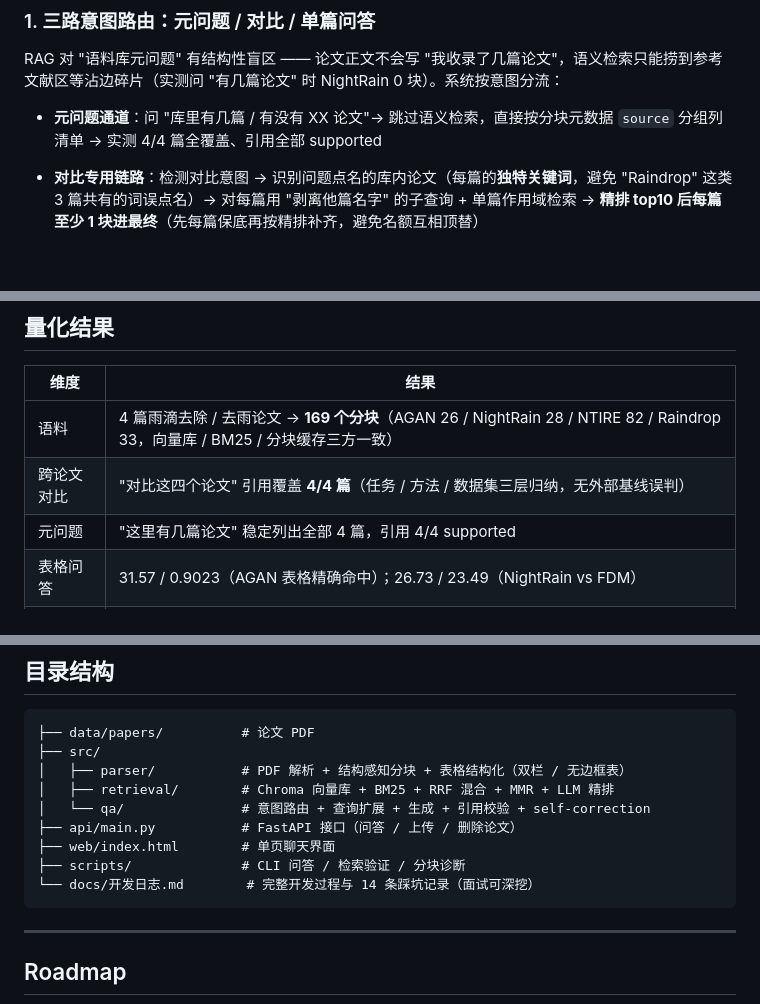
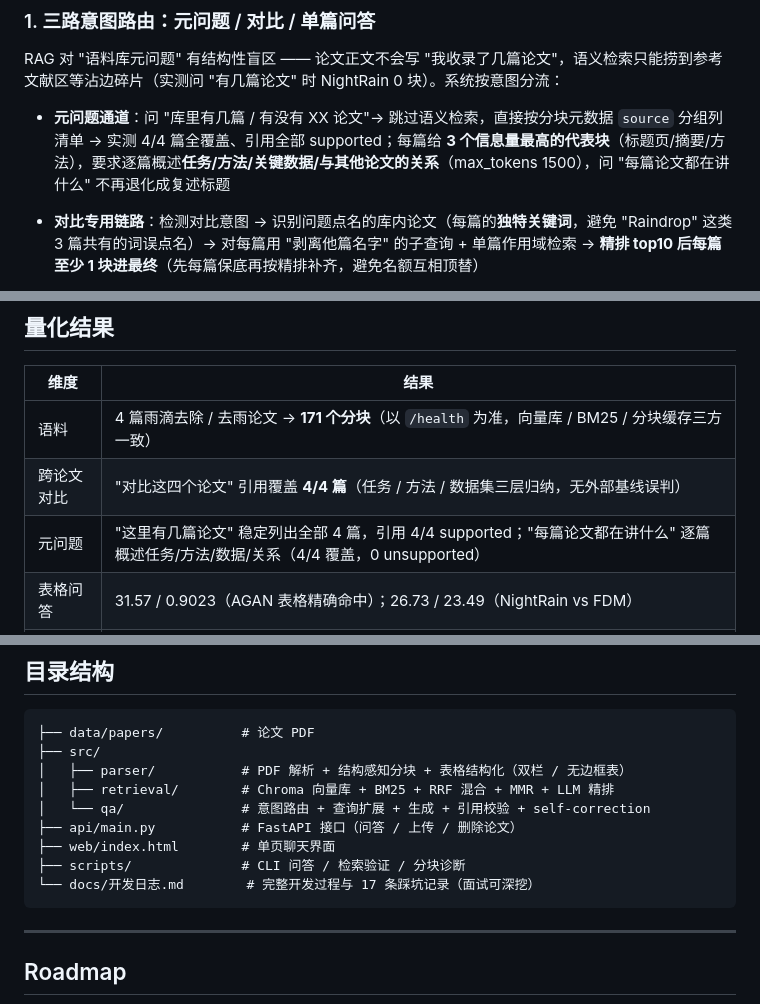
Before and after one commit to Xushule/paper-rag-assistant, a Markdown page: README.md, 3 parts joined by grey strips. Rendered like a GitHub page; blank space fills up the shorter version.

Commit message:
docs: 元问题详细化/References全文/分类断言/import修复同步 README 与开发日志（踩坑 17 条），块数 169→171

````diff
--- a/README.md
+++ b/README.md
@@ -78,7 +78,7 @@ RAG 对 "语料库元问题" 有结构性盲区 —— 论文正文不会写 "
 
 
 
-* **元问题通道**：问 "库里有几篇 / 有没有 XX 论文"→ 跳过语义检索，直接按分块元数据 `source` 分组列清单 → 实测 4/4 篇全覆盖、引用全部 supported
+* **元问题通道**：问 "库里有几篇 / 有没有 XX 论文"→ 跳过语义检索，直接按分块元数据 `source` 分组列清单 → 实测 4/4 篇全覆盖、引用全部 supported；每篇给 **3 个信息量最高的代表块**（标题页/摘要/方法），要求逐篇概述**任务/方法/关键数据/与其他论文的关系**（max_tokens 1500），问 "每篇论文都在讲什么" 不再退化成复述标题
 
 * **对比专用链路**：检测对比意图 → 识别问题点名的库内论文（每篇的**独特关键词**，避免 "Raindrop" 这类 3 篇共有的词误点名）→ 对每篇用 "剥离他篇名字" 的子查询 + 单篇作用域检索 → **精排 top10 后每篇至少 1 块进最终**（先每篇保底再按精排补齐，避免名额互相顶替）
 
@@ -158,9 +158,9 @@ RAG 对 "语料库元问题" 有结构性盲区 —— 论文正文不会写 "
 
 | 维度    | 结果                                                                                                  |
 | ----- | --------------------------------------------------------------------------------------------------- |
-| 语料    | 4 篇雨滴去除 / 去雨论文 → **169 个分块**（AGAN 26 / NightRain 28 / NTIRE 82 / Raindrop 33，向量库 / BM25 / 分块缓存三方一致） |
+| 语料    | 4 篇雨滴去除 / 去雨论文 → **171 个分块**（以 `/health` 为准，向量库 / BM25 / 分块缓存三方一致） |
 | 跨论文对比 | "对比这四个论文" 引用覆盖 **4/4 篇**（任务 / 方法 / 数据集三层归纳，无外部基线误判）                                                 |
-| 元问题   | "这里有几篇论文" 稳定列出全部 4 篇，引用 4/4 supported                                                               |
+| 元问题   | "这里有几篇论文" 稳定列出全部 4 篇，引用 4/4 supported；"每篇论文都在讲什么" 逐篇概述任务/方法/数据/关系（4/4 覆盖，0 unsupported） |
 | 表格问答  | 31.57 / 0.9023（AGAN 表格精确命中）；26.73 / 23.49（NightRain vs FDM）                                         |
 | 论文隔离  | 锁定 AGAN 问 "数据集有什么特点" 只答 1,119 对；锁定 Raindrop Clarity 同问答 15,186 对 —— 互不串台                            |
 | 多轮记忆  | "那白天和夜间各多少张？" 正确理解为 5,442 / 9,744                                                                   |
@@ -213,7 +213,7 @@ CLI 交互模式：`/papers` 列出论文、`/paper <关键词>` 锁定单篇、
 ├── api/main.py           # FastAPI 接口（问答 / 上传 / 删除论文）
 ├── web/index.html        # 单页聊天界面
 ├── scripts/              # CLI 问答 / 检索验证 / 分块诊断
-└── docs/开发日志.md        # 完整开发过程与 14 条踩坑记录（面试可深挖）
+└── docs/开发日志.md        # 完整开发过程与 17 条踩坑记录（面试可深挖）
 ```
 
 
````
Also changed, not shown: other parts of README.md (+1 -1 lines), docs/开发日志.md (+6 -2 lines).
